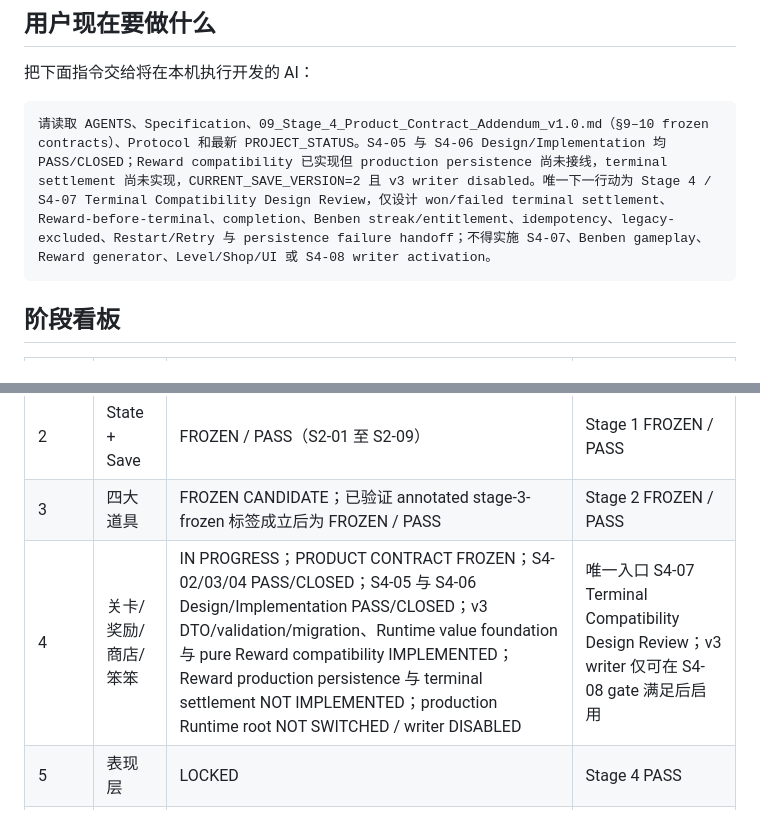
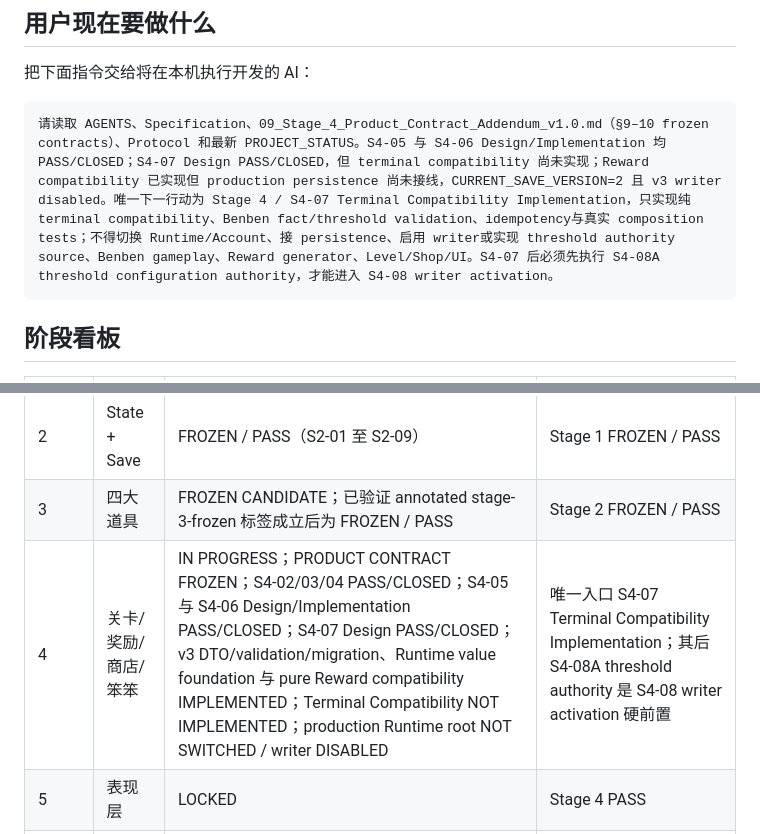
Before and after one commit to qingchen171/MinePilot, a Markdown page: docs/04_PROJECT_STATUS.md, 2 parts joined by grey strips. Drawn GitHub-style.

Commit message:
docs(stage4): close S4-07 terminal design (#29)

````diff
--- a/docs/04_PROJECT_STATUS.md
+++ b/docs/04_PROJECT_STATUS.md
@@ -786,7 +803,7 @@ Stage 0 工程骨架、Stage 1 核心棋盘、Stage 2 State + Save 均已 FROZEN
 把下面指令交给将在本机执行开发的 AI：
 
 ```text
-请读取 AGENTS、Specification、09_Stage_4_Product_Contract_Addendum_v1.0.md（§9–10 frozen contracts）、Protocol 和最新 PROJECT_STATUS。S4-05 与 S4-06 Design/Implementation 均 PASS/CLOSED；Reward compatibility 已实现但 production persistence 尚未接线，terminal settlement 尚未实现，CURRENT_SAVE_VERSION=2 且 v3 writer disabled。唯一下一行动为 Stage 4 / S4-07 Terminal Compatibility Design Review，仅设计 won/failed terminal settlement、Reward-before-terminal、completion、Benben streak/entitlement、idempotency、legacy-excluded、Restart/Retry 与 persistence failure handoff；不得实施 S4-07、Benben gameplay、Reward generator、Level/Shop/UI 或 S4-08 writer activation。
+请读取 AGENTS、Specification、09_Stage_4_Product_Contract_Addendum_v1.0.md（§9–10 frozen contracts）、Protocol 和最新 PROJECT_STATUS。S4-05 与 S4-06 Design/Implementation 均 PASS/CLOSED；S4-07 Design PASS/CLOSED，但 terminal compatibility 尚未实现；Reward compatibility 已实现但 production persistence 尚未接线，CURRENT_SAVE_VERSION=2 且 v3 writer disabled。唯一下一行动为 Stage 4 / S4-07 Terminal Compatibility Implementation，只实现纯 terminal compatibility、Benben fact/threshold validation、idempotency与真实 composition tests；不得切换 Runtime/Account、接 persistence、启用 writer或实现 threshold authority source、Benben gameplay、Reward generator、Level/Shop/UI。S4-07 后必须先执行 S4-08A threshold configuration authority，才能进入 S4-08 writer activation。
 ```
 
 ## 阶段看板
@@ -797,7 +814,7 @@ Stage 0 工程骨架、Stage 1 核心棋盘、Stage 2 State + Save 均已 FROZEN
 | 1 | 核心棋盘 | FROZEN / PASS（S1-01 至 S1-13） | Stage 0 PASS |
 | 2 | State + Save | FROZEN / PASS（S2-01 至 S2-09） | Stage 1 FROZEN / PASS |
 | 3 | 四大道具 | FROZEN CANDIDATE；已验证 annotated stage-3-frozen 标签成立后为 FROZEN / PASS | Stage 2 FROZEN / PASS |
-| 4 | 关卡/奖励/商店/笨笨 | IN PROGRESS；PRODUCT CONTRACT FROZEN；S4-02/03/04 PASS/CLOSED；S4-05 与 S4-06 Design/Implementation PASS/CLOSED；v3 DTO/validation/migration、Runtime value foundation 与 pure Reward compatibility IMPLEMENTED；Reward production persistence 与 terminal settlement NOT IMPLEMENTED；production Runtime root NOT SWITCHED / writer DISABLED | 唯一入口 S4-07 Terminal Compatibility Design Review；v3 writer 仅可在 S4-08 gate 满足后启用 |
+| 4 | 关卡/奖励/商店/笨笨 | IN PROGRESS；PRODUCT CONTRACT FROZEN；S4-02/03/04 PASS/CLOSED；S4-05 与 S4-06 Design/Implementation PASS/CLOSED；S4-07 Design PASS/CLOSED；v3 DTO/validation/migration、Runtime value foundation 与 pure Reward compatibility IMPLEMENTED；Terminal Compatibility NOT IMPLEMENTED；production Runtime root NOT SWITCHED / writer DISABLED | 唯一入口 S4-07 Terminal Compatibility Implementation；其后 S4-08A threshold authority 是 S4-08 writer activation 硬前置 |
 | 5 | 表现层 | LOCKED | Stage 4 PASS |
 | 6 | 皮肤框架/中英/移动端 | LOCKED | Stage 5 PASS |
 | 7 | RC/约 20 关/部署 | LOCKED | Stage 6 PASS |
````
Also changed, not shown: other parts of docs/04_PROJECT_STATUS.md (+19 -2 lines).
